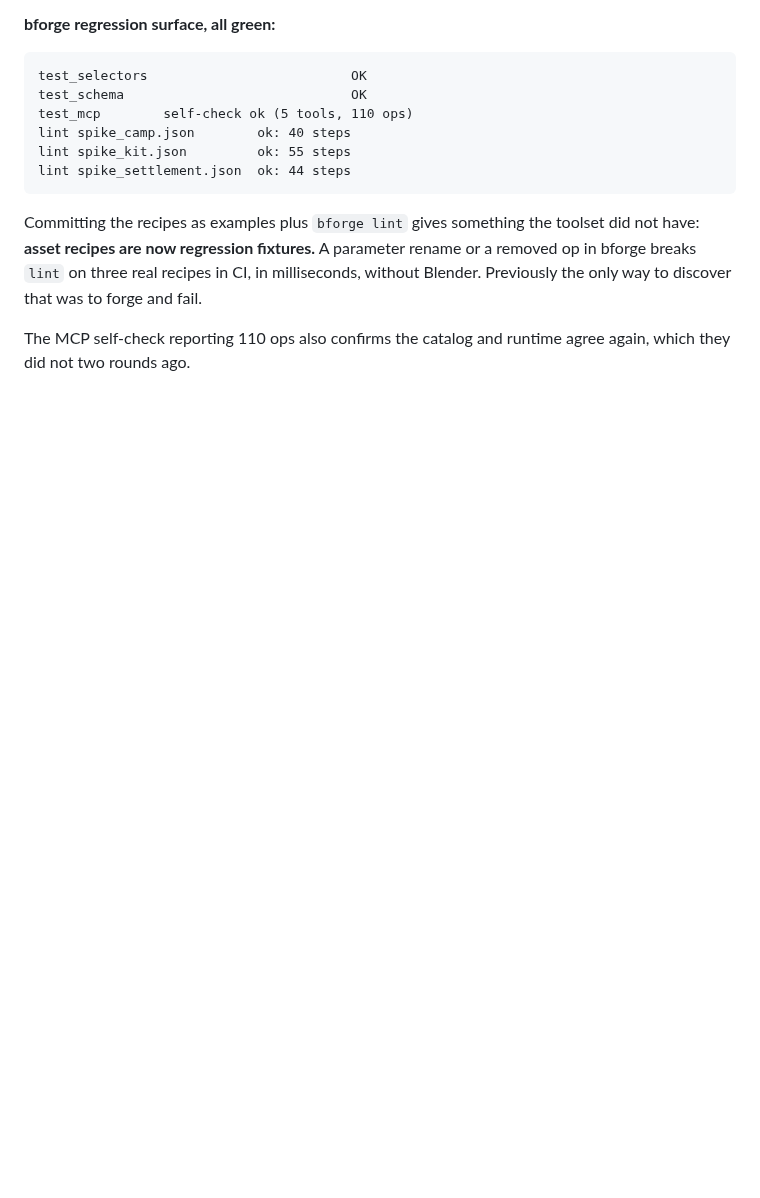
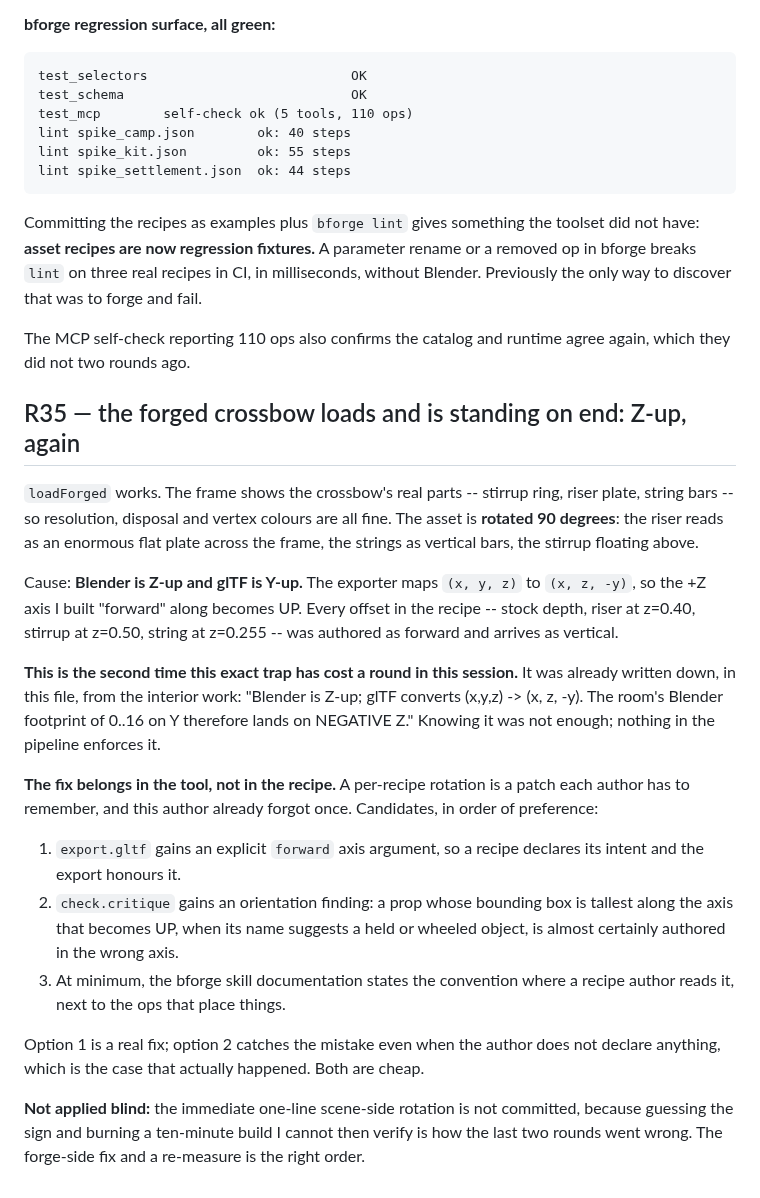
Before and after one commit to lxsolutions/studio-foundation, a Markdown page: PROGRESS.md, the part around the change. Drawn GitHub-style; blank space fills up the shorter version.

Commit message:
docs: R35 — forged crossbow loads but is standing on end; Blender Z-up vs glTF Y-up, twice
loadForged works: the frame shows the crossbow's stirrup, riser and string, so
resolution, container disposal and vertex colours are all correct. The asset is
rotated 90 degrees, because Blender is Z-up and the glTF exporter maps (x, y, z)
to (x, z, -y). Every offset authored as forward along +Z arrives as vertical.

Second time this trap has cost a round in this session, and it was already written
down in this same file from the interior work. Knowing it was not enough, because
nothing in the pipeline enforces it.

So the fix belongs in the tool: export.gltf should take an explicit forward axis so
a recipe declares its intent, and check.critique should raise an orientation
finding when a prop's longest axis is the one that becomes up. The second catches
the mistake even when the author declares nothing, which is exactly what happened.

Deliberately not applying the one-line scene-side rotation blind: guessing the sign
and spending a ten-minute build that cannot then be verified is how the previous two
rounds went wrong.

Co-Authored-By: Claude Opus 5 <noreply@anthropic.com>

```diff
--- a/PROGRESS.md
+++ b/PROGRESS.md
@@ -1401,3 +1401,40 @@ without Blender. Previously the only way to discover that was to forge and fail.
 
 The MCP self-check reporting 110 ops also confirms the catalog and runtime agree
 again, which they did not two rounds ago.
+
+## R35 — the forged crossbow loads and is standing on end: Z-up, again
+
+`loadForged` works. The frame shows the crossbow's real parts -- stirrup ring,
+riser plate, string bars -- so resolution, disposal and vertex colours are all
+fine. The asset is **rotated 90 degrees**: the riser reads as an enormous flat
+plate across the frame, the strings as vertical bars, the stirrup floating above.
+
+Cause: **Blender is Z-up and glTF is Y-up.** The exporter maps `(x, y, z)` to
+`(x, z, -y)`, so the +Z axis I built "forward" along becomes UP. Every offset in
+the recipe -- stock depth, riser at z=0.40, stirrup at z=0.50, string at z=0.255 --
+was authored as forward and arrives as vertical.
+
+**This is the second time this exact trap has cost a round in this session.** It
+was already written down, in this file, from the interior work: "Blender is Z-up;
+glTF converts (x,y,z) -> (x, z, -y). The room's Blender footprint of 0..16 on Y
+therefore lands on NEGATIVE Z." Knowing it was not enough; nothing in the pipeline
+enforces it.
+
+**The fix belongs in the tool, not in the recipe.** A per-recipe rotation is a
+patch each author has to remember, and this author already forgot once. Candidates,
+in order of preference:
+1. `export.gltf` gains an explicit `forward` axis argument, so a recipe declares
+   its intent and the export honours it.
+2. `check.critique` gains an orientation finding: a prop whose bounding box is
+   tallest along the axis that becomes UP, when its name suggests a held or
+   wheeled object, is almost certainly authored in the wrong axis.
+3. At minimum, the bforge skill documentation states the convention where a recipe
+   author reads it, next to the ops that place things.
+
+Option 1 is a real fix; option 2 catches the mistake even when the author does not
+declare anything, which is the case that actually happened. Both are cheap.
+
+**Not applied blind:** the immediate one-line scene-side rotation is not committed,
+because guessing the sign and burning a ten-minute build I cannot then verify is
+how the last two rounds went wrong. The forge-side fix and a re-measure is the
+right order.
```
